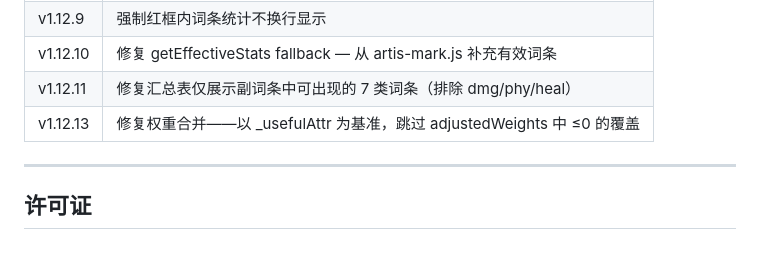
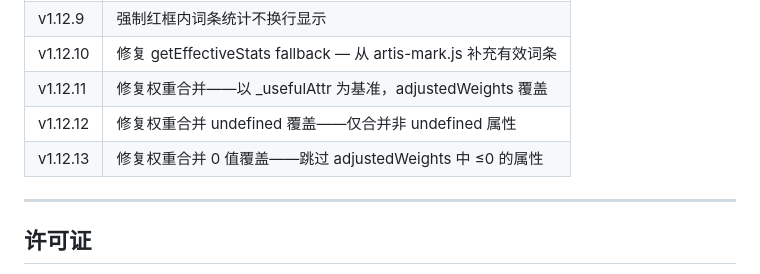
Before and after one commit to ji20101333/artifacts-plugin, a Markdown page: Intro.md, the part around the change. Drawn GitHub-style.

Commit message:
docs: 补充 Intro.md 缺失的 v1.12.11/v1.12.12 版本记录
Co-Authored-By: Claude Opus 4.8 <noreply@anthropic.com>

```diff
--- a/Intro.md
+++ b/Intro.md
@@ -250,8 +250,9 @@ artifacts-plugin 本质上是 **miao-plugin 圣遗物面板的一个"成长历
 | v1.12.8 | 总词条数保留三位有效数字 |
 | v1.12.9 | 强制红框内词条统计不换行显示 |
 | v1.12.10 | 修复 getEffectiveStats fallback — 从 artis-mark.js 补充有效词条 |
-| v1.12.11 | 修复汇总表仅展示副词条中可出现的 7 类词条（排除 dmg/phy/heal） |
-| v1.12.13 | 修复权重合并——以 _usefulAttr 为基准，跳过 adjustedWeights 中 ≤0 的覆盖 |
+| v1.12.11 | 修复权重合并——以 _usefulAttr 为基准，adjustedWeights 覆盖 |
+| v1.12.12 | 修复权重合并 undefined 覆盖——仅合并非 undefined 属性 |
+| v1.12.13 | 修复权重合并 0 值覆盖——跳过 adjustedWeights 中 ≤0 的属性 |
 
 ---
 
```
